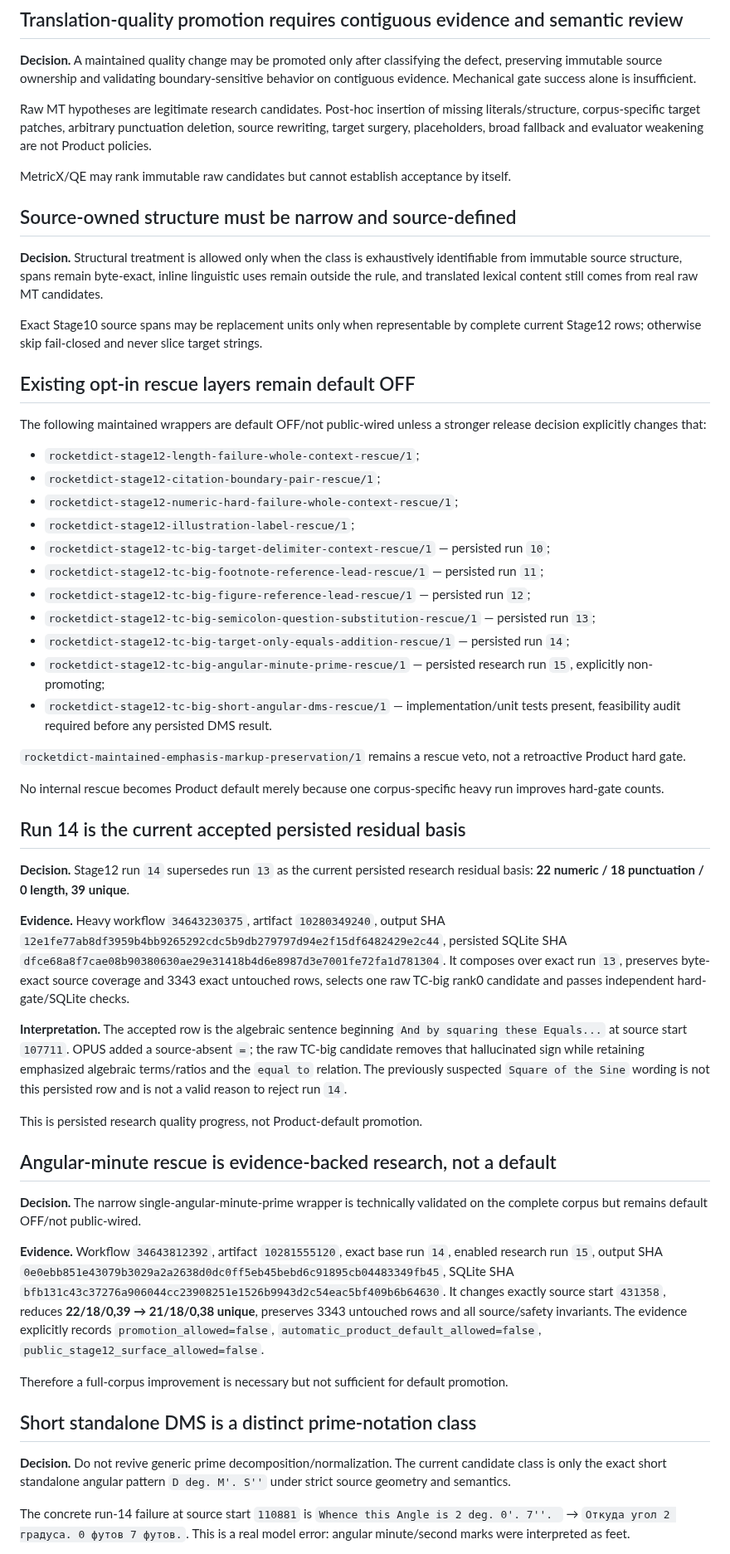
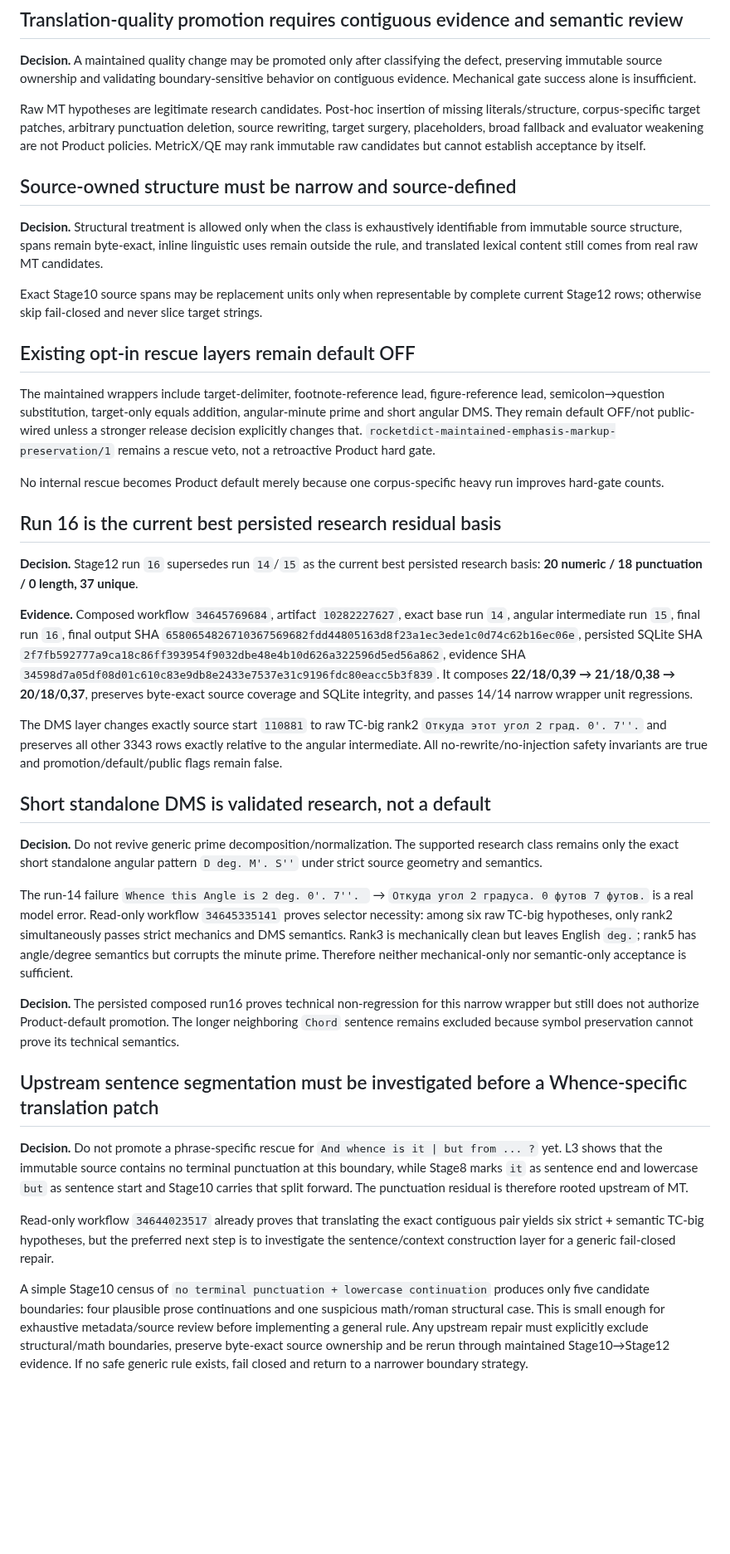
Before and after one commit to oss-lk/gerkonkv-site, a Markdown page: docs/memory/DECISIONS.md, the part around one of its changes. Shown at 83% size. Rendered like a GitHub page; blank space fills up the shorter version.

Commit message:
Advance durable decisions through run 16

```diff
--- a/docs/memory/DECISIONS.md
+++ b/docs/memory/DECISIONS.md
@@ -22,9 +22,7 @@ Pinned TC-big comparator/rescue source is `Helsinki-NLP/opus-mt-tc-big-en-zle` r
 
 **Decision.** A maintained quality change may be promoted only after classifying the defect, preserving immutable source ownership and validating boundary-sensitive behavior on contiguous evidence. Mechanical gate success alone is insufficient.
 
-Raw MT hypotheses are legitimate research candidates. Post-hoc insertion of missing literals/structure, corpus-specific target patches, arbitrary punctuation deletion, source rewriting, target surgery, placeholders, broad fallback and evaluator weakening are not Product policies.
-
-MetricX/QE may rank immutable raw candidates but cannot establish acceptance by itself.
+Raw MT hypotheses are legitimate research candidates. Post-hoc insertion of missing literals/structure, corpus-specific target patches, arbitrary punctuation deletion, source rewriting, target surgery, placeholders, broad fallback and evaluator weakening are not Product policies. MetricX/QE may rank immutable raw candidates but cannot establish acceptance by itself.
 
 ## Source-owned structure must be narrow and source-defined
 
@@ -34,45 +32,31 @@ Exact Stage10 source spans may be replacement units only when representable by c
 
 ## Existing opt-in rescue layers remain default OFF
 
-The following maintained wrappers are default OFF/not public-wired unless a stronger release decision explicitly changes that:
-
-- `rocketdict-stage12-length-failure-whole-context-rescue/1`;
-- `rocketdict-stage12-citation-boundary-pair-rescue/1`;
-- `rocketdict-stage12-numeric-hard-failure-whole-context-rescue/1`;
-- `rocketdict-stage12-illustration-label-rescue/1`;
-- `rocketdict-stage12-tc-big-target-delimiter-context-rescue/1` — persisted run `10`;
-- `rocketdict-stage12-tc-big-footnote-reference-lead-rescue/1` — persisted run `11`;
-- `rocketdict-stage12-tc-big-figure-reference-lead-rescue/1` — persisted run `12`;
-- `rocketdict-stage12-tc-big-semicolon-question-substitution-rescue/1` — persisted run `13`;
-- `rocketdict-stage12-tc-big-target-only-equals-addition-rescue/1` — persisted run `14`;
-- `rocketdict-stage12-tc-big-angular-minute-prime-rescue/1` — persisted research run `15`, explicitly non-promoting;
-- `rocketdict-stage12-tc-big-short-angular-dms-rescue/1` — implementation/unit tests present, feasibility audit required before any persisted DMS result.
-
-`rocketdict-maintained-emphasis-markup-preservation/1` remains a rescue veto, not a retroactive Product hard gate.
+The maintained wrappers include target-delimiter, footnote-reference lead, figure-reference lead, semicolon→question substitution, target-only equals addition, angular-minute prime and short angular DMS. They remain default OFF/not public-wired unless a stronger release decision explicitly changes that. `rocketdict-maintained-emphasis-markup-preservation/1` remains a rescue veto, not a retroactive Product hard gate.
 
 No internal rescue becomes Product default merely because one corpus-specific heavy run improves hard-gate counts.
 
-## Run 14 is the current accepted persisted residual basis
+## Run 16 is the current best persisted research residual basis
 
-**Decision.** Stage12 run `14` supersedes run `13` as the current persisted research residual basis: **22 numeric / 18 punctuation / 0 length, 39 unique**.
+**Decision.** Stage12 run `16` supersedes run `14`/`15` as the current best persisted research basis: **20 numeric / 18 punctuation / 0 length, 37 unique**.
 
-**Evidence.** Heavy workflow `34643230375`, artifact `10280349240`, output SHA `12e1fe77ab8df3959b4bb9265292cdc5b9db279797d94e2f15df6482429e2c44`, persisted SQLite SHA `dfce68a8f7cae08b90380630ae29e31418b4d6e8987d3e7001fe72fa1d781304`. It composes over exact run `13`, preserves byte-exact source coverage and 3343 exact untouched rows, selects one raw TC-big rank0 candidate and passes independent hard-gate/SQLite checks.
+**Evidence.** Composed workflow `34645769684`, artifact `10282227627`, exact base run `14`, angular intermediate run `15`, final run `16`, final output SHA `6580654826710367569682fdd44805163d8f23a1ec3ede1c0d74c62b16ec06e`, persisted SQLite SHA `2f7fb592777a9ca18c86ff393954f9032dbe48e4b10d626a322596d5ed56a862`, evidence SHA `34598d7a05df08d01c610c83e9db8e2433e7537e31c9196fdc80eacc5b3f839`. It composes **22/18/0,39 → 21/18/0,38 → 20/18/0,37**, preserves byte-exact source coverage and SQLite integrity, and passes 14/14 narrow wrapper unit regressions.
 
-**Interpretation.** The accepted row is the algebraic sentence beginning `And by squaring these Equals...` at source start `107711`. OPUS added a source-absent `=`; the raw TC-big candidate removes that hallucinated sign while retaining emphasized algebraic terms/ratios and the `equal to` relation. The previously suspected `Square of the Sine` wording is not this persisted row and is not a valid reason to reject run `14`.
+The DMS layer changes exactly source start `110881` to raw TC-big rank2 `Откуда этот угол 2 град. 0'. 7''.` and preserves all other 3343 rows exactly relative to the angular intermediate. All no-rewrite/no-injection safety invariants are true and promotion/default/public flags remain false.
 
-This is persisted research quality progress, not Product-default promotion.
+## Short standalone DMS is validated research, not a default
 
-## Angular-minute rescue is evidence-backed research, not a default
+**Decision.** Do not revive generic prime decomposition/normalization. The supported research class remains only the exact short standalone angular pattern `D deg. M'. S''` under strict source geometry and semantics.
 
-**Decision.** The narrow single-angular-minute-prime wrapper is technically validated on the complete corpus but remains default OFF/not public-wired.
+The run-14 failure `Whence this Angle is 2 deg. 0'. 7''. ` → `Откуда угол 2 градуса. 0 футов 7 футов.` is a real model error. Read-only workflow `34645335141` proves selector necessity: among six raw TC-big hypotheses, only rank2 simultaneously passes strict mechanics and DMS semantics. Rank3 is mechanically clean but leaves English `deg.`; rank5 has angle/degree semantics but corrupts the minute prime. Therefore neither mechanical-only nor semantic-only acceptance is sufficient.
 
-**Evidence.** Workflow `34643812392`, artifact `10281555120`, exact base run `14`, enabled research run `15`, output SHA `0e0ebb851e43079b3029a2a2638d0dc0ff5eb45bebd6c91895cb04483349fb45`, SQLite SHA `bfb131c43c37276a906044cc23908251e1526b9943d2c54eac5bf409b6b64630`. It changes exactly source start `431358`, reduces **22/18/0,39 → 21/18/0,38 unique**, preserves 3343 untouched rows and all source/safety invariants. The evidence explicitly records `promotion_allowed=false`, `automatic_product_default_allowed=false`, `public_stage12_surface_allowed=false`.
+**Decision.** The persisted composed run16 proves technical non-regression for this narrow wrapper but still does not authorize Product-default promotion. The longer neighboring `Chord` sentence remains excluded because symbol preservation cannot prove its technical semantics.
 
-Therefore a full-corpus improvement is necessary but not sufficient for default promotion.
+## Upstream sentence segmentation must be investigated before a Whence-specific translation patch
 
-## Short standalone DMS is a distinct prime-notation class
+**Decision.** Do not promote a phrase-specific rescue for `And whence is it | but from ... ?` yet. L3 shows that the immutable source contains no terminal punctuation at this boundary, while Stage8 marks `it` as sentence end and lowercase `but` as sentence start and Stage10 carries that split forward. The punctuation residual is therefore rooted upstream of MT.
 
-**Decision.** Do not revive generic prime decomposition/normalization. The current candidate class is only the exact short standalone angular pattern `D deg. M'. S''` under strict source geometry and semantics.
+Read-only workflow `34644023517` already proves that translating the exact contiguous pair yields six strict + semantic TC-big hypotheses, but the preferred next step is to investigate the sentence/context construction layer for a generic fail-closed repair.
 
-The concrete run-14 failure at source start `110881` is `Whence this Angle is 2 deg. 0'. 7''. ` → `Откуда угол 2 градуса. 0 футов 7 футов.`. This is a real model error: angular minute/second marks were interpreted as feet.
+A simple Stage10 census of `no terminal punctuation + lowercase continuation` produces only five candidate boundaries: four plausible prose continuations and one suspicious math/roman structural case. This is small enough for exhaustive metadata/source review before implementing a general rule. Any upstream repair must explicitly exclude structural/math boundaries, preserve byte-exact source ownership and be rerun through maintained Stage10→Stage12 evidence. If no safe generic rule exists, fail closed and return to a narrower boundary strategy.
 
```
Also changed, not shown: other parts of docs/memory/DECISIONS.md (+2 -19 lines).
